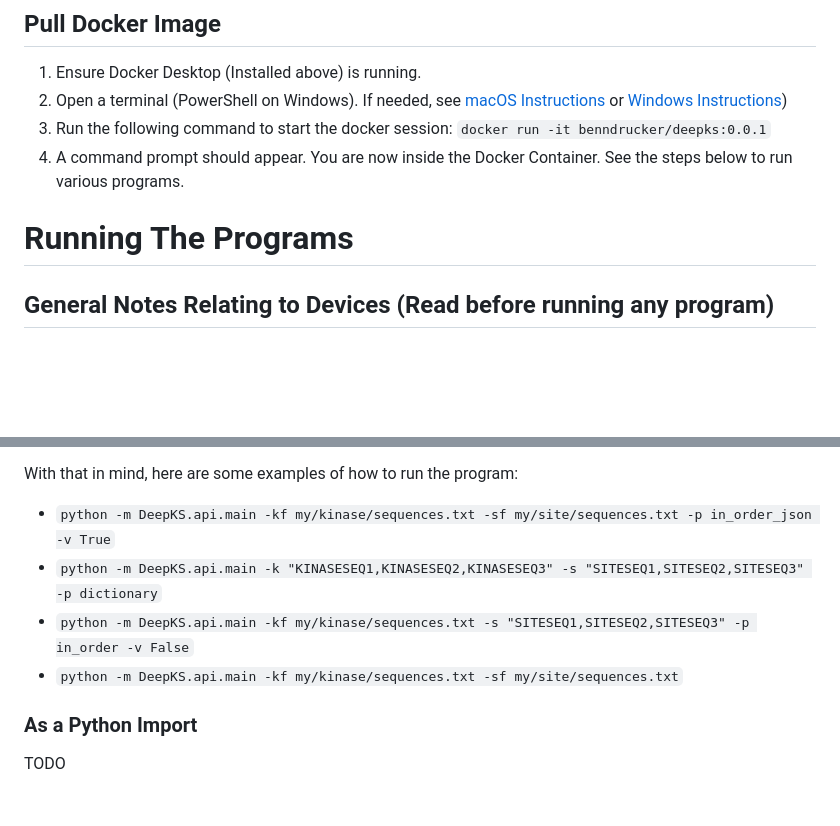
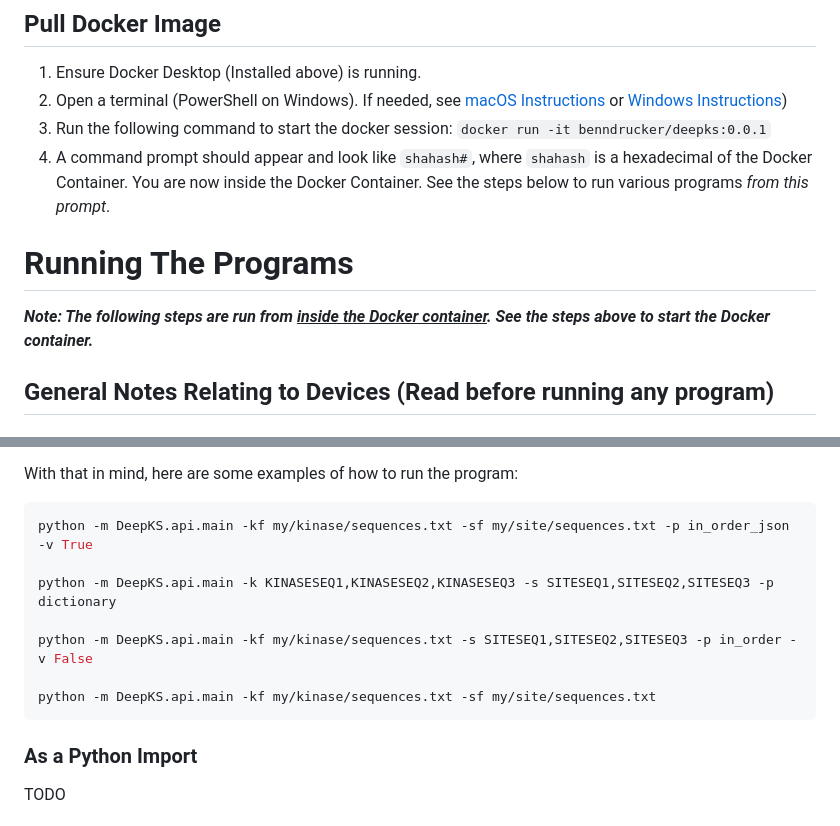
Before and after one commit to PNNL-Comp-Mass-Spec/DeepKS, a Markdown page: readme.md, 2 parts joined by grey strips. GitHub-like rendering; blank space fills up the shorter version.

Commit message:
more documentation

````diff
--- a/readme.md
+++ b/readme.md
@@ -9,9 +9,10 @@ The bulk of the DeepKS tool is run through Docker. This makes dependency managem
 1. Ensure Docker Desktop (Installed above) is running.
 2. Open a terminal (PowerShell on Windows). If needed, see [macOS Instructions](https://www.google.com/url?sa=t&rct=j&q=&esrc=s&source=web&cd=&ved=2ahUKEwj8_KLpx9L8AhW_D1kFHSxoCMUQFnoECA0QAQ&url=https%3A%2F%2Fsupport.apple.com%2Fguide%2Fterminal%2Fopen-or-quit-terminal-apd5265185d-f365-44cb-8b09-71a064a42125%2Fmac&usg=AOvVaw38yunYqFSDSP2S9Bs-zTTX) or [Windows Instructions](https://learn.microsoft.com/en-us/powershell/scripting/windows-powershell/starting-windows-powershell?view=powershell-7.3))
 3. Run the following command to start the docker session: `docker run -it benndrucker/deepks:0.0.1`
-4. A command prompt should appear. You are now inside the Docker Container. See the steps below to run various programs.
+4. A command prompt should appear and look like `shahash#`, where `shahash` is a hexadecimal of the Docker Container. You are now inside the Docker Container. See the steps below to run various programs *from this prompt*.
 
 # Running The Programs
+***Note: The following steps are run from <u> inside the Docker container</u>. See the steps above to start the Docker container.***
 ## General Notes Relating to Devices (Read before running any program)
 ### Does My Computer Have a CUDA-compatible GPU?
 If you're not sure, follow the instructions [here](https://askubuntu.com/a/1273434).
@@ -45,10 +46,15 @@ usage: python -m DeepKS.api.main [-h] (-k <kinase sequences> | -kf <kinase seque
 
 With that in mind, here are some examples of how to run the program:
 
-- `python -m DeepKS.api.main -kf my/kinase/sequences.txt -sf my/site/sequences.txt -p in_order_json -v True`
-- `python -m DeepKS.api.main -k "KINASESEQ1,KINASESEQ2,KINASESEQ3" -s "SITESEQ1,SITESEQ2,SITESEQ3" -p dictionary`
-- `python -m DeepKS.api.main -kf my/kinase/sequences.txt -s "SITESEQ1,SITESEQ2,SITESEQ3" -p in_order -v False`
-- `python -m DeepKS.api.main -kf my/kinase/sequences.txt -sf my/site/sequences.txt`
+```bash
+python -m DeepKS.api.main -kf my/kinase/sequences.txt -sf my/site/sequences.txt -p in_order_json -v True
+
+python -m DeepKS.api.main -k KINASESEQ1,KINASESEQ2,KINASESEQ3 -s SITESEQ1,SITESEQ2,SITESEQ3 -p dictionary
+
+python -m DeepKS.api.main -kf my/kinase/sequences.txt -s SITESEQ1,SITESEQ2,SITESEQ3 -p in_order -v False
+
+python -m DeepKS.api.main -kf my/kinase/sequences.txt -sf my/site/sequences.txt
+```
 
 ### As a Python Import
 TODO
````
